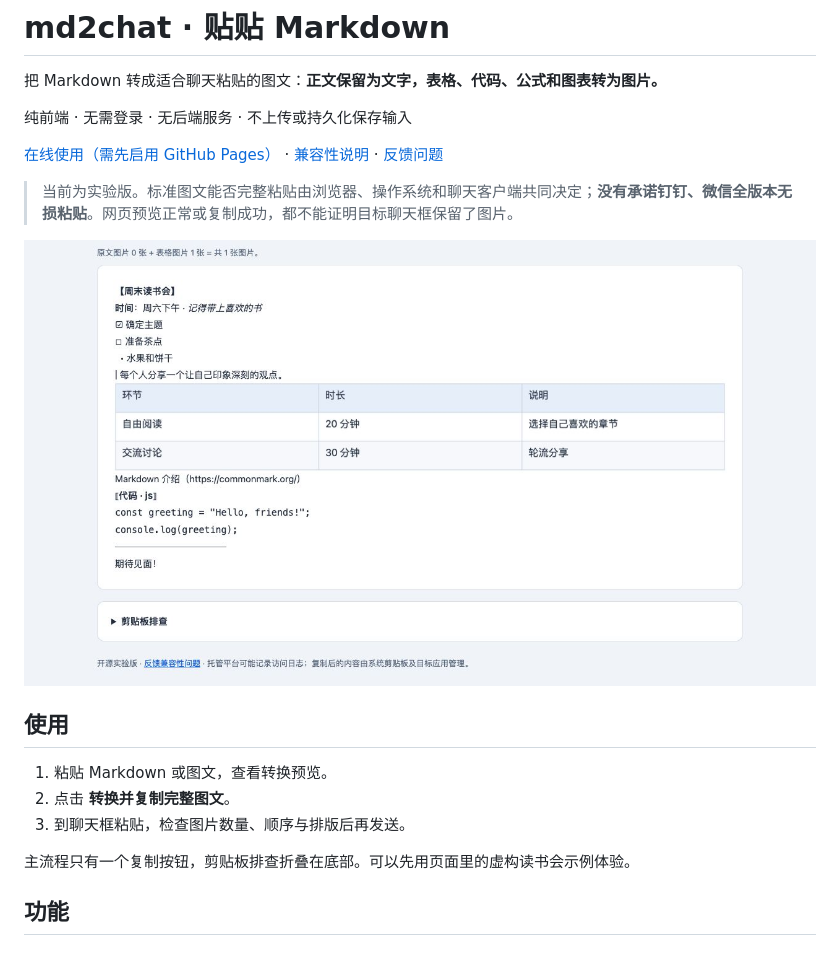
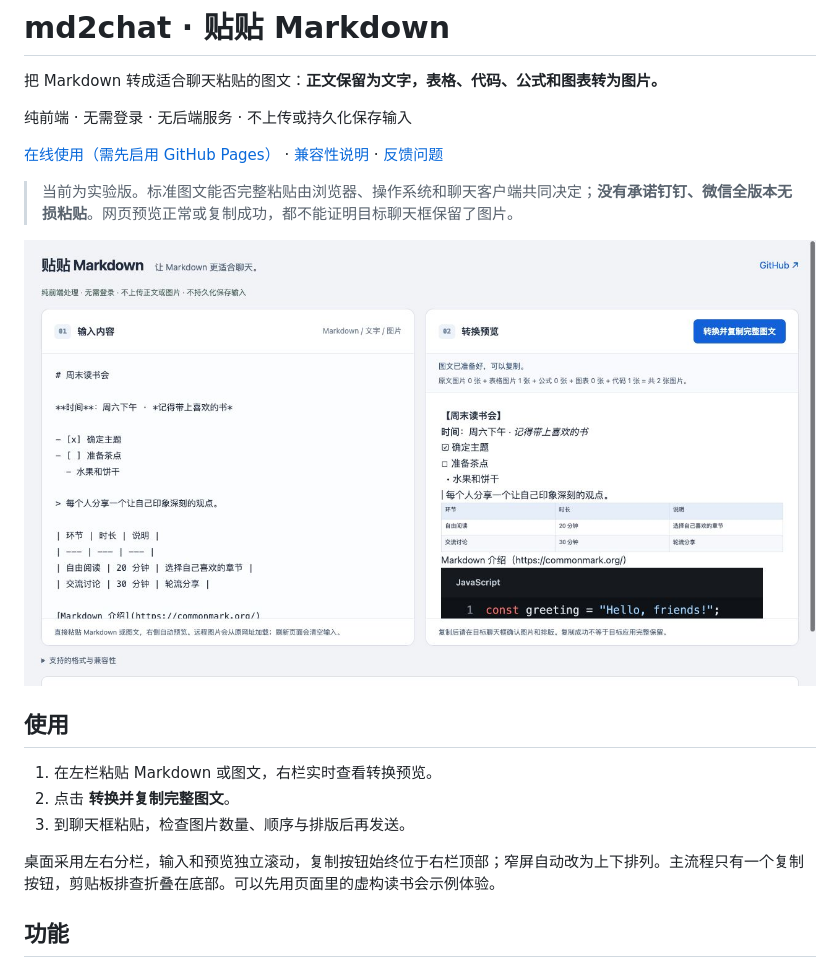
Before and after one commit to forgeturl/md2chat, a Markdown page: README.md, the part around the change. GitHub-like rendering; pictures changed too: docs/preview.png.

```diff
--- a/README.md
+++ b/README.md
@@ -12,11 +12,11 @@
 
 ## 使用
 
-1. 粘贴 Markdown 或图文，查看转换预览。
+1. 在左栏粘贴 Markdown 或图文，右栏实时查看转换预览。
 2. 点击 **转换并复制完整图文**。
 3. 到聊天框粘贴，检查图片数量、顺序与排版后再发送。
 
-主流程只有一个复制按钮，剪贴板排查折叠在底部。可以先用页面里的虚构读书会示例体验。
+桌面采用左右分栏，输入和预览独立滚动，复制按钮始终位于右栏顶部；窄屏自动改为上下排列。主流程只有一个复制按钮，剪贴板排查折叠在底部。可以先用页面里的虚构读书会示例体验。
 
 ## 功能
 
```
Also changed, not shown: 2 other files.
